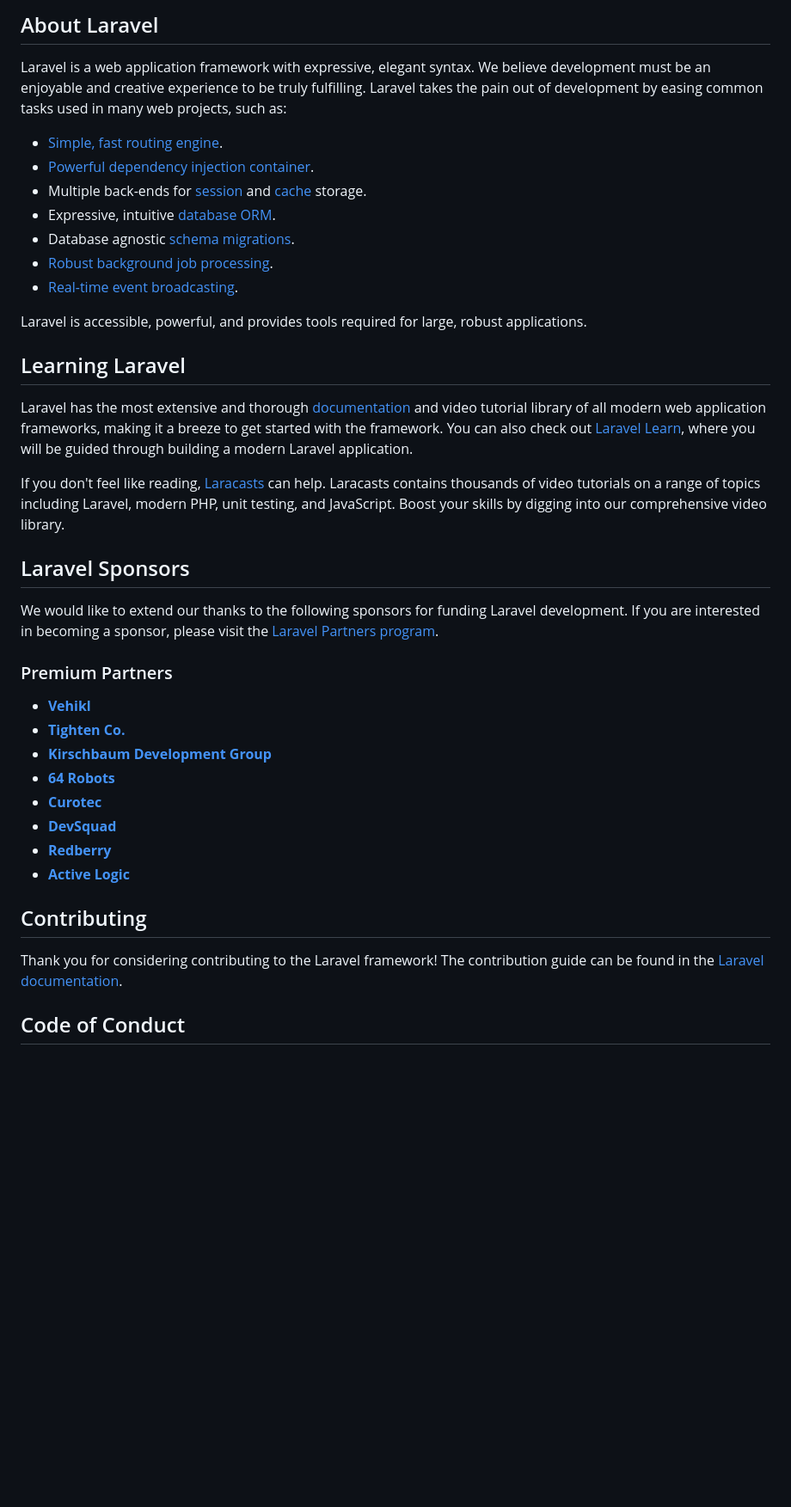
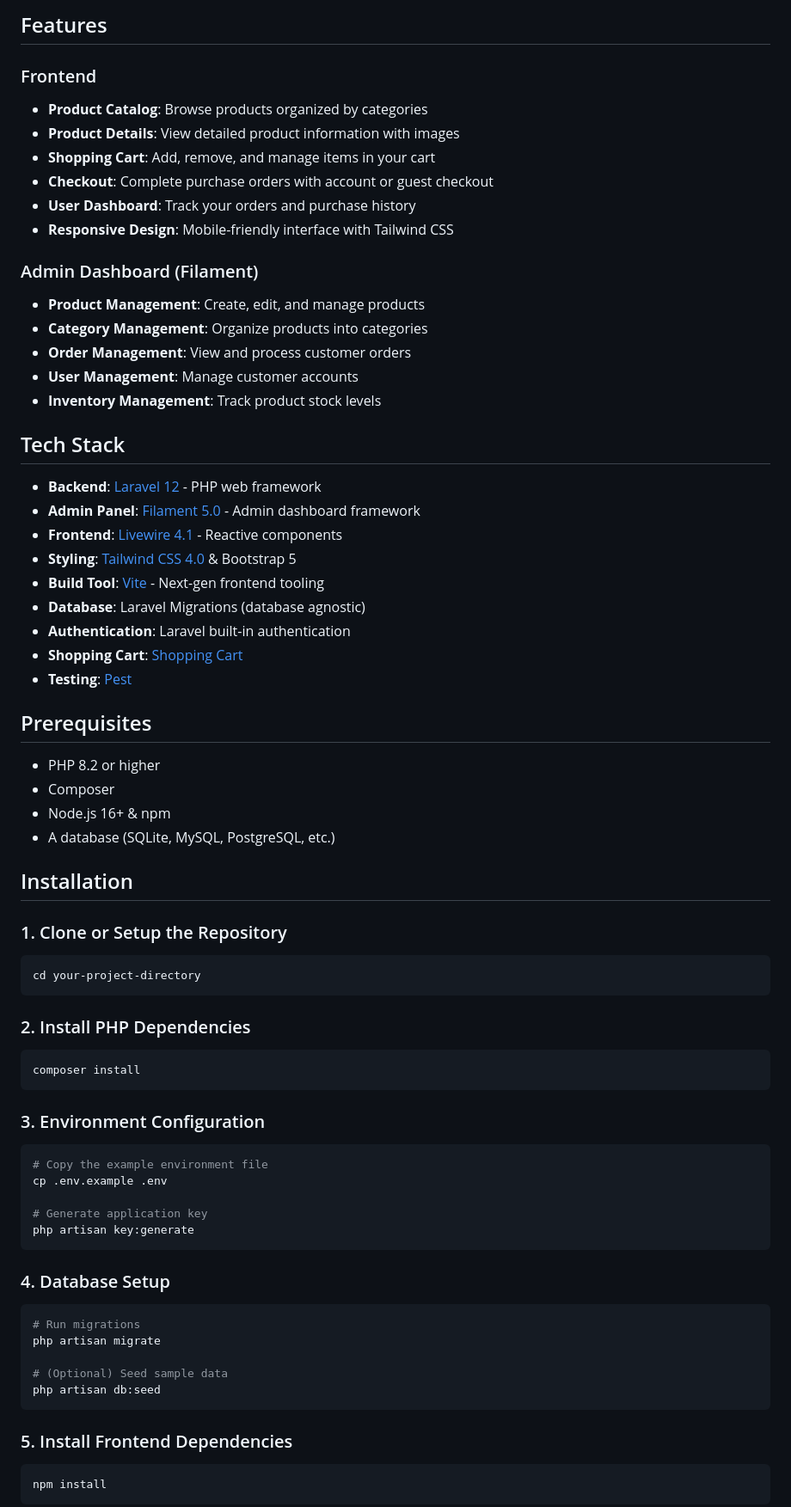
Before and after one commit to onesitesolution21/food-Delivery, a Markdown page: README.md, the part around one of its changes. Shown at 86% size. Drawn GitHub-style; blank space fills up the shorter version.

````diff
--- a/README.md
+++ b/README.md
@@ -9,41 +4,79 @@
 
-## About Laravel
+## Features
 
-Laravel is a web application framework with expressive, elegant syntax. We believe development must be an enjoyable and creative experience to be truly fulfilling. Laravel takes the pain out of development by easing common tasks used in many web projects, such as:
+### Frontend
 
-- [Simple, fast routing engine](https://laravel.com/docs/routing).
-- [Powerful dependency injection container](https://laravel.com/docs/container).
-- Multiple back-ends for [session](https://laravel.com/docs/session) and [cache](https://laravel.com/docs/cache) storage.
-- Expressive, intuitive [database ORM](https://laravel.com/docs/eloquent).
-- Database agnostic [schema migrations](https://laravel.com/docs/migrations).
-- [Robust background job processing](https://laravel.com/docs/queues).
-- [Real-time event broadcasting](https://laravel.com/docs/broadcasting).
+- **Product Catalog**: Browse products organized by categories
+- **Product Details**: View detailed product information with images
+- **Shopping Cart**: Add, remove, and manage items in your cart
+- **Checkout**: Complete purchase orders with account or guest checkout
+- **User Dashboard**: Track your orders and purchase history
+- **Responsive Design**: Mobile-friendly interface with Tailwind CSS
 
-Laravel is accessible, powerful, and provides tools required for large, robust applications.
+### Admin Dashboard (Filament)
 
-## Learning Laravel
+- **Product Management**: Create, edit, and manage products
+- **Category Management**: Organize products into categories
+- **Order Management**: View and process customer orders
+- **User Management**: Manage customer accounts
+- **Inventory Management**: Track product stock levels
 
-Laravel has the most extensive and thorough [documentation](https://laravel.com/docs) and video tutorial library of all modern web application frameworks, making it a breeze to get started with the framework. You can also check out [Laravel Learn](https://laravel.com/learn), where you will be guided through building a modern Laravel application.
+## Tech Stack
 
-If you don't feel like reading, [Laracasts](https://laracasts.com) can help. Laracasts contains thousands of video tutorials on a range of topics including Laravel, modern PHP, unit testing, and JavaScript. Boost your skills by digging into our comprehensive video library.
+- **Backend**: [Laravel 12](https://laravel.com) - PHP web framework
+- **Admin Panel**: [Filament 5.0](https://filamentphp.com) - Admin dashboard framework
+- **Frontend**: [Livewire 4.1](https://livewire.laravel.com) - Reactive components
+- **Styling**: [Tailwind CSS 4.0](https://tailwindcss.com) & Bootstrap 5
+- **Build Tool**: [Vite](https://vitejs.dev) - Next-gen frontend tooling
+- **Database**: Laravel Migrations (database agnostic)
+- **Authentication**: Laravel built-in authentication
+- **Shopping Cart**: [Shopping Cart](https://packagist.org/packages/anayarojo/shoppingcart)
+- **Testing**: [Pest](https://pestphp.com)
 
-## Laravel Sponsors
+## Prerequisites
 
-We would like to extend our thanks to the following sponsors for funding Laravel development. If you are interested in becoming a sponsor, please visit the [Laravel Partners program](https://partners.laravel.com).
+- PHP 8.2 or higher
+- Composer
+- Node.js 16+ & npm
+- A database (SQLite, MySQL, PostgreSQL, etc.)
 
-### Premium Partners
+## Installation
 
-- **[Vehikl](https://vehikl.com)**
-- **[Tighten Co.](https://tighten.co)**
-- **[Kirschbaum Development Group](https://kirschbaumdevelopment.com)**
-- **[64 Robots](https://64robots.com)**
-- **[Curotec](https://www.curotec.com/services/technologies/laravel)**
-- **[DevSquad](https://devsquad.com/hire-laravel-developers)**
-- **[Redberry](https://redberry.international/laravel-development)**
-- **[Active Logic](https://activelogic.com)**
+### 1. Clone or Setup the Repository
 
-## Contributing
+```bash
+cd your-project-directory
+```
 
-Thank you for considering contributing to the Laravel framework! The contribution guide can be found in the [Laravel documentation](https://laravel.com/docs/contributions).
+### 2. Install PHP Dependencies
 
-## Code of Conduct
+```bash
+composer install
+```
+
+### 3. Environment Configuration
+
+```bash
+# Copy the example environment file
+cp .env.example .env
+
+# Generate application key
+php artisan key:generate
+```
+
+### 4. Database Setup
+
+```bash
+# Run migrations
+php artisan migrate
+
+# (Optional) Seed sample data
+php artisan db:seed
+```
+
+### 5. Install Frontend Dependencies
+
+```bash
+npm install
+```
+
````
Also changed, not shown: other parts of README.md (+155 -7 lines).
